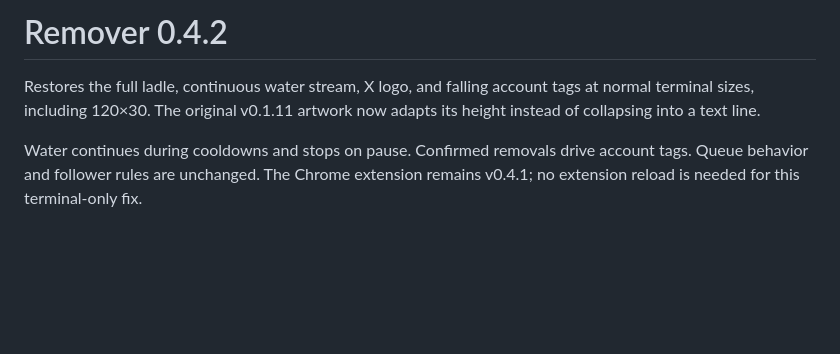
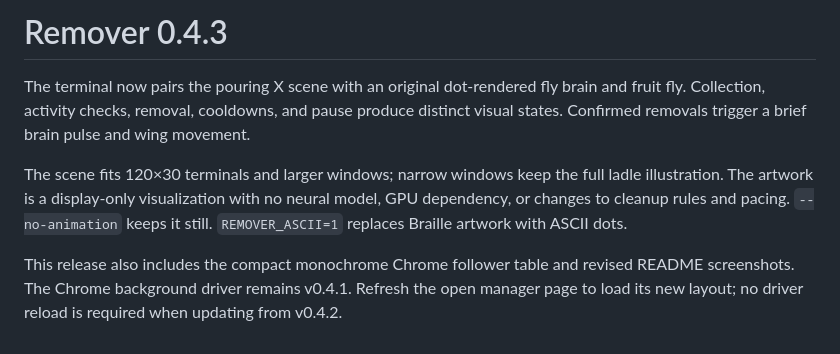
Before and after one commit to altonwells/x-bot-follower-remover, a Markdown page: docs/RELEASE_NOTES.md, the part around the change. Drawn GitHub-style; blank space fills up the shorter version.

```diff
--- a/docs/RELEASE_NOTES.md
+++ b/docs/RELEASE_NOTES.md
@@ -1,5 +1,7 @@
-# Remover 0.4.2
+# Remover 0.4.3
 
-Restores the full ladle, continuous water stream, X logo, and falling account tags at normal terminal sizes, including 120×30. The original v0.1.11 artwork now adapts its height instead of collapsing into a text line.
+The terminal now pairs the pouring X scene with an original dot-rendered fly brain and fruit fly. Collection, activity checks, removal, cooldowns, and pause produce distinct visual states. Confirmed removals trigger a brief brain pulse and wing movement.
 
-Water continues during cooldowns and stops on pause. Confirmed removals drive account tags. Queue behavior and follower rules are unchanged. The Chrome extension remains v0.4.1; no extension reload is needed for this terminal-only fix.
+The scene fits 120×30 terminals and larger windows; narrow windows keep the full ladle illustration. The artwork is a display-only visualization with no neural model, GPU dependency, or changes to cleanup rules and pacing. `--no-animation` keeps it still. `REMOVER_ASCII=1` replaces Braille artwork with ASCII dots.
+
+This release also includes the compact monochrome Chrome follower table and revised README screenshots. The Chrome background driver remains v0.4.1. Refresh the open manager page to load its new layout; no driver reload is required when updating from v0.4.2.
```
Also changed, not shown: README.md (+4 -2 lines), docs/previews/auto-worker-animation.png, 8 other files.
